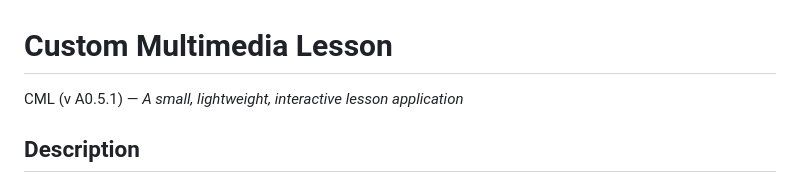
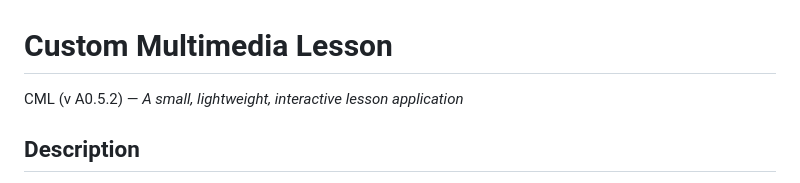
Before and after one commit to mckenney5/custom-multimedia-lesson, a Markdown page: README.md, the part around the change. Drawn GitHub-style.

Commit message:
Bump version number for programming component

```diff
--- a/README.md
+++ b/README.md
@@ -1,6 +1,6 @@
 Custom Multimedia Lesson
 ========================
-CML (v A0.5.1) — _A small, lightweight, interactive lesson application_
+CML (v A0.5.2) — _A small, lightweight, interactive lesson application_
 
 ## Description
 This is a web application made from vanilla JavaScript, CSS, and HTML5. Its job is to facilitate a custom multi-page lesson.
```
